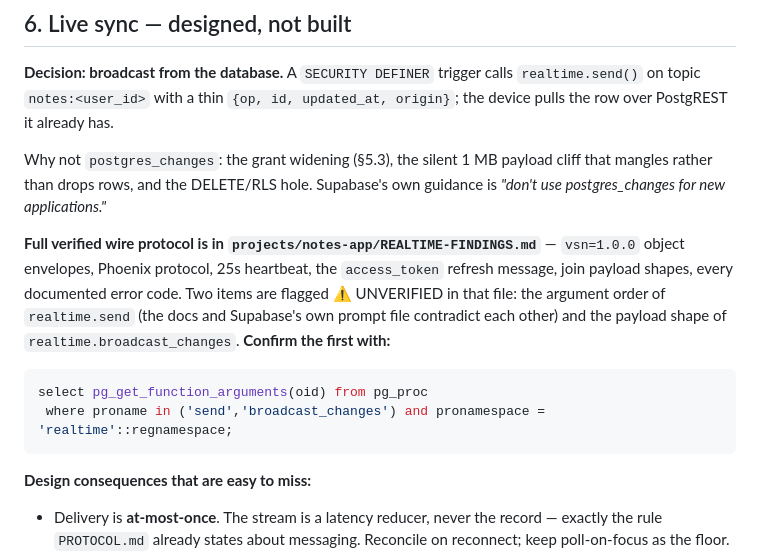
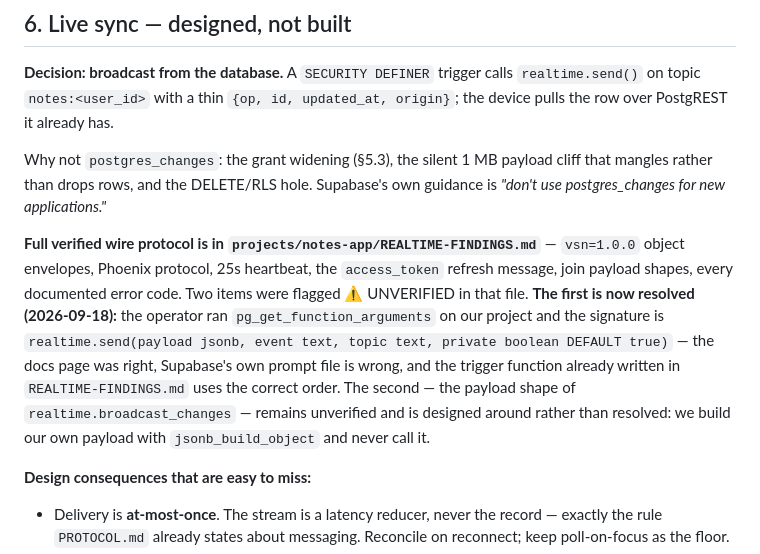
Before and after one commit to Zoetiq-Intelligence/atlas, a Markdown page: workflow/HANDOFF-2026-09-17.md, the part around the change. GitHub-like rendering.

Commit message:
Resolve the realtime.send argument-order question
Operator ran pg_get_function_arguments against pg_proc on the project.
The signature is (payload, event, topic, private DEFAULT true) — the docs
page was correct and Supabase's own examples/prompts/use-realtime.md is
reversed. The trigger function already in REALTIME-FINDINGS.md uses the
verified order, so no code changes.

Also recorded two things the signature confirms: private defaults to true
(so the client must join with config.private: true or hear nothing, with
no error), and broadcast_changes carries an undocumented level argument.

The payload shape of broadcast_changes stays unverified; our design builds
its own payload and never calls it.

Co-Authored-By: Claude Opus 5 <noreply@anthropic.com>
Claude-Session: https://claude.ai/code/session_01V73oQrjkArp55CJznrrm1p

````diff
--- a/workflow/HANDOFF-2026-09-17.md
+++ b/workflow/HANDOFF-2026-09-17.md
@@ -273,15 +273,14 @@ that mangles rather than drops rows, and the DELETE/RLS hole. Supabase's own gui
 
 **Full verified wire protocol is in `projects/notes-app/REALTIME-FINDINGS.md`** —
 `vsn=1.0.0` object envelopes, Phoenix protocol, 25s heartbeat, the `access_token` refresh
-message, join payload shapes, every documented error code. Two items are flagged
-⚠ UNVERIFIED in that file: the argument order of `realtime.send` (the docs and Supabase's
-own prompt file contradict each other) and the payload shape of `realtime.broadcast_changes`.
-**Confirm the first with:**
-
-```sql
-select pg_get_function_arguments(oid) from pg_proc
- where proname in ('send','broadcast_changes') and pronamespace = 'realtime'::regnamespace;
-```
+message, join payload shapes, every documented error code. Two items were flagged
+⚠ UNVERIFIED in that file. **The first is now resolved (2026-09-18):** the operator ran
+`pg_get_function_arguments` on our project and the signature is
+`realtime.send(payload jsonb, event text, topic text, private boolean DEFAULT true)` — the
+docs page was right, Supabase's own prompt file is wrong, and the trigger function already
+written in `REALTIME-FINDINGS.md` uses the correct order. The second — the payload shape of
+`realtime.broadcast_changes` — remains unverified and is designed around rather than
+resolved: we build our own payload with `jsonb_build_object` and never call it.
 
 **Design consequences that are easy to miss:**
 - Delivery is **at-most-once**. The stream is a latency reducer, never the record — exactly the rule `PROTOCOL.md` already states about messaging. Reconcile on reconnect; keep poll-on-focus as the floor.
````
Also changed, not shown: 1 other file.
